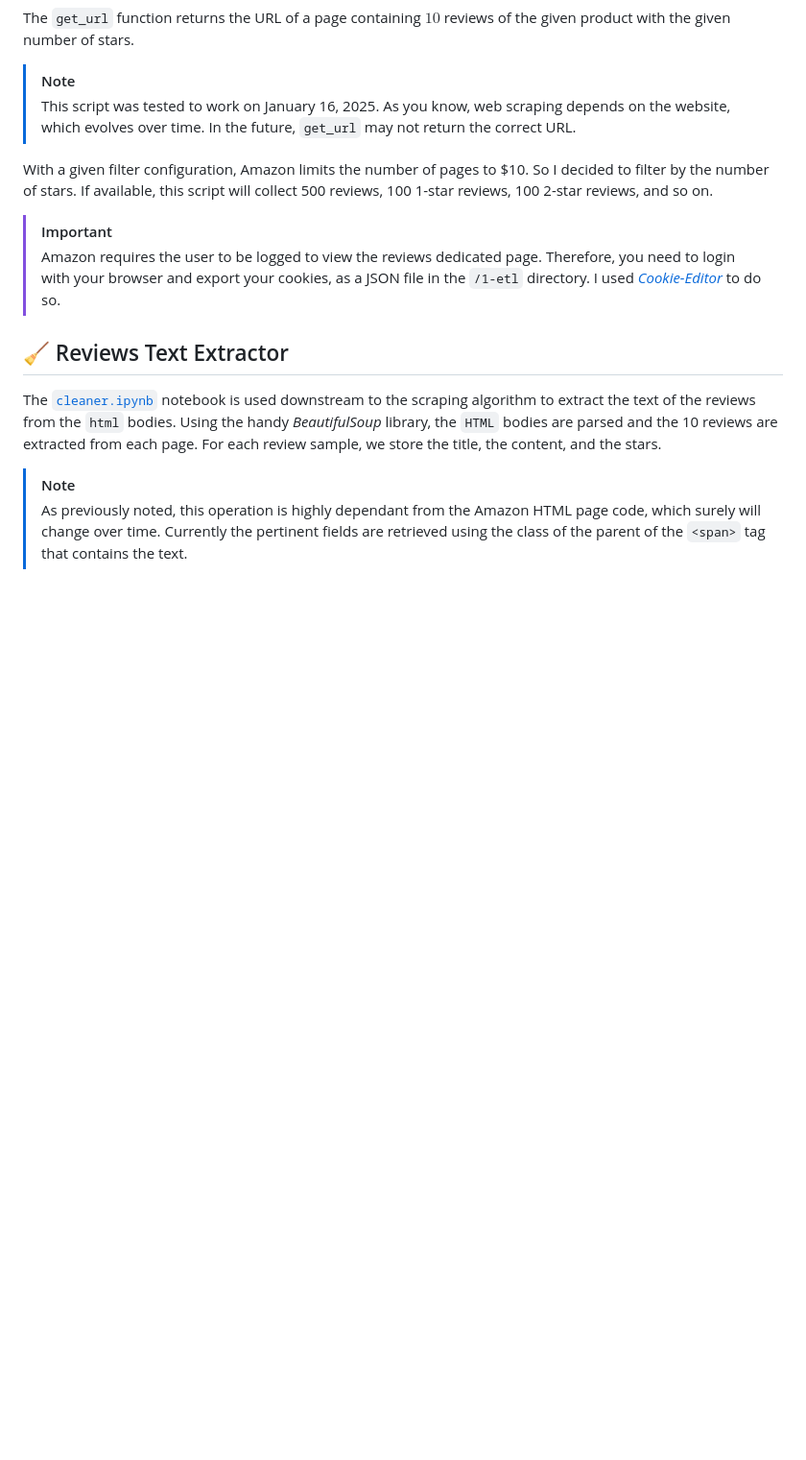
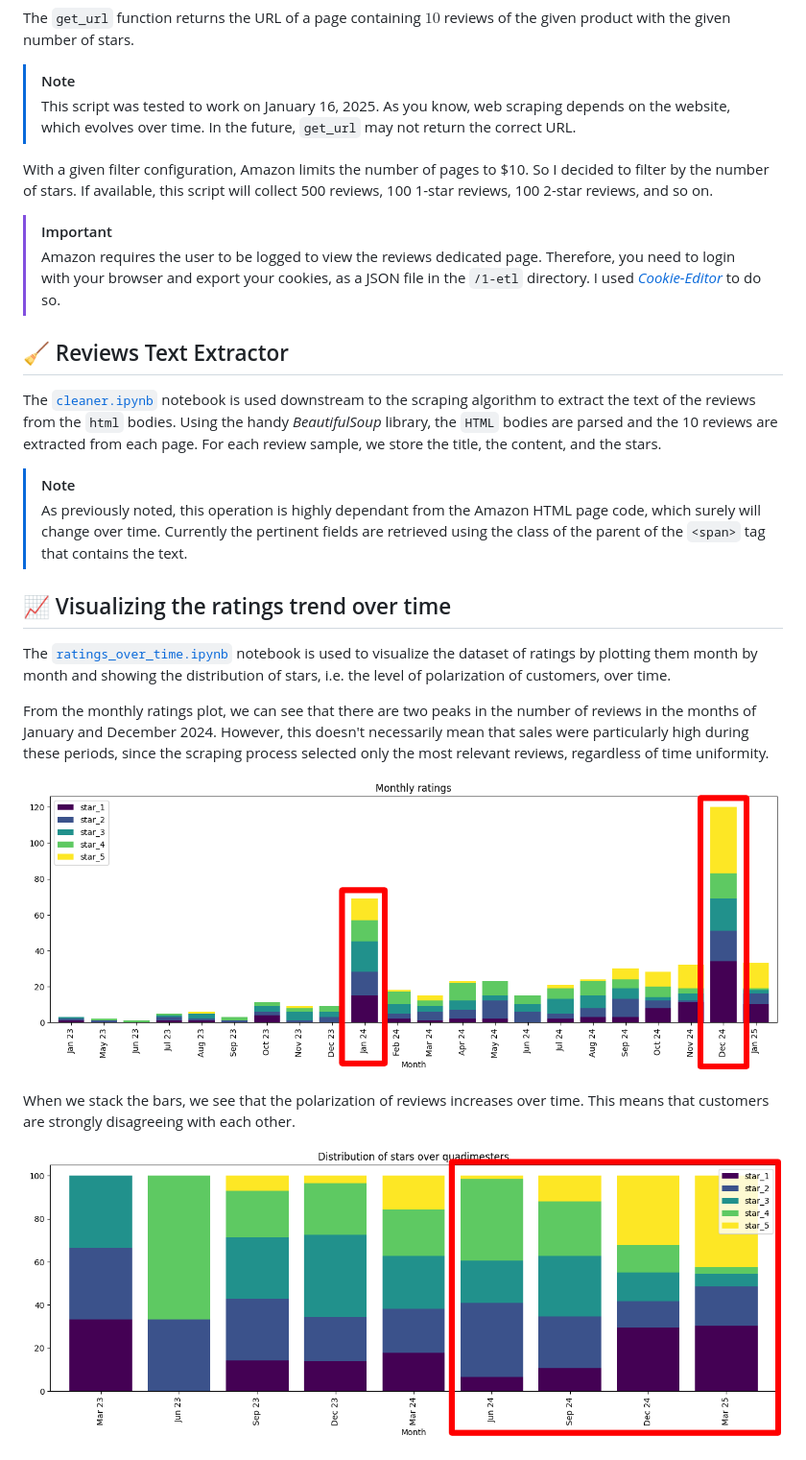
Before and after one commit to MrPio/AmazonReviewsMarketTrends, a Markdown page: README.md, the part around the change printed below. Shown: that part at 96% size. Drawn GitHub-style; pictures changed too: img/monthly_ratings.png (added), img/stars_distro.png (added); blank space fills up the shorter version.

```diff
--- a/README.md
+++ b/README.md
@@ -26,3 +26,19 @@ The [`cleaner.ipynb`](1-etl/2-cleaner.ipynb) notebook is used downstream to the
 
 > [!NOTE]
 > As previously noted, this operation is highly dependant from the Amazon HTML page code, which surely will change over time. Currently the pertinent fields are retrieved using the class of the parent of the `<span>` tag that contains the text.
+
+## 📈 Visualizing the ratings trend over time
+The [`ratings_over_time.ipynb`](2-data_visualization/1-ratings_over_time.ipynb) notebook is used to visualize the dataset of ratings by plotting them month by month and showing the distribution of stars, i.e. the level of polarization of customers, over time.
+
+From the monthly ratings plot, we can see that there are two peaks in the number of reviews in the months of January and December 2024. However, this doesn't necessarily mean that sales were particularly high during these periods, since the scraping process selected only the most relevant reviews, regardless of time uniformity.
+
+<p align="center">
+    <img width="700rem" src="img/monthly_ratings.png"></img>
+</p>
+
+When we stack the bars, we see that the polarization of reviews increases over time. This means that customers are strongly disagreeing with each other.
+
+<p align="center">
+    <img width="700rem" src="img/stars_distro.png"></img>
+</p>
+
```
Also changed, not shown: other parts of README.md (+17 -0 lines), img/1-star_cloud.png (added), img/5-star_cloud.png (added), 1 other file.
